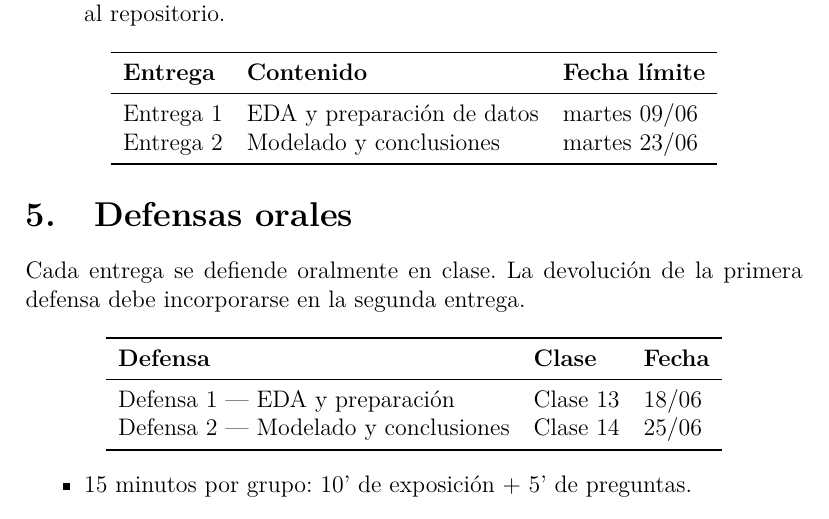
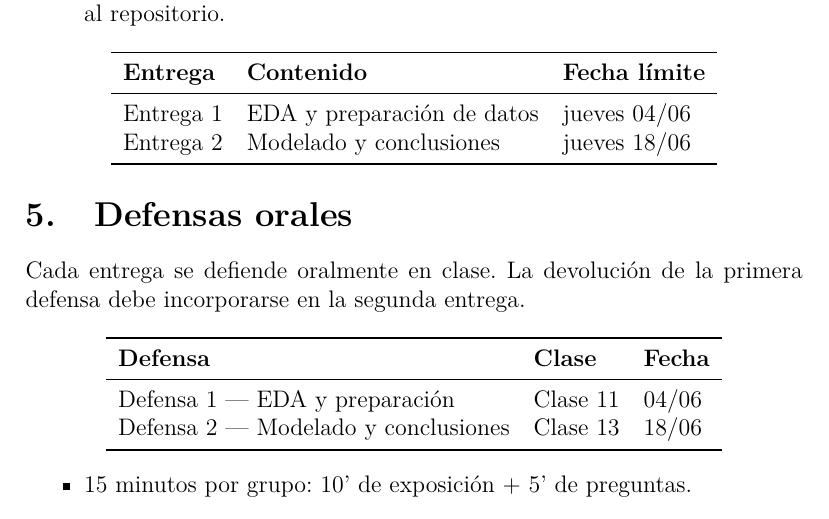
Before and after one commit to ferkrodriguez98/tutoriales_analitica_de_datos, a LaTeX document (Trabajos Prácticos/TP Integrador/TP_Integrador.tex): part of page 7 of 8, cut so that both start at the same text. Compiled offline with pdfLaTeX.

Commit message:
actualizo fechas tp i

```diff
--- a/Trabajos Prácticos/TP Integrador/TP_Integrador.tex
+++ b/Trabajos Prácticos/TP Integrador/TP_Integrador.tex
@@ -233,8 +233,8 @@ Cada entrega incluye:
 \toprule
 \textbf{Entrega} & \textbf{Contenido} & \textbf{Fecha límite} \\
 \midrule
-Entrega 1 & EDA y preparación de datos & martes 09/06 \\
-Entrega 2 & Modelado y conclusiones & martes 23/06 \\
+Entrega 1 & EDA y preparación de datos & jueves 04/06 \\
+Entrega 2 & Modelado y conclusiones & jueves 18/06 \\
 \bottomrule
 \end{tabular}
 \end{center}
@@ -248,8 +248,8 @@ Cada entrega se defiende oralmente en clase. La devolución de la primera defens
 \toprule
 \textbf{Defensa} & \textbf{Clase} & \textbf{Fecha} \\
 \midrule
-Defensa 1 --- EDA y preparación & Clase 13 & 18/06 \\
-Defensa 2 --- Modelado y conclusiones & Clase 14 & 25/06 \\
+Defensa 1 --- EDA y preparación & Clase 11 & 04/06 \\
+Defensa 2 --- Modelado y conclusiones & Clase 13 & 18/06 \\
 \bottomrule
 \end{tabular}
 \end{center}
```
Also changed, not shown: Trabajos Prácticos/TP Integrador/TP_Integrador.pdf.
